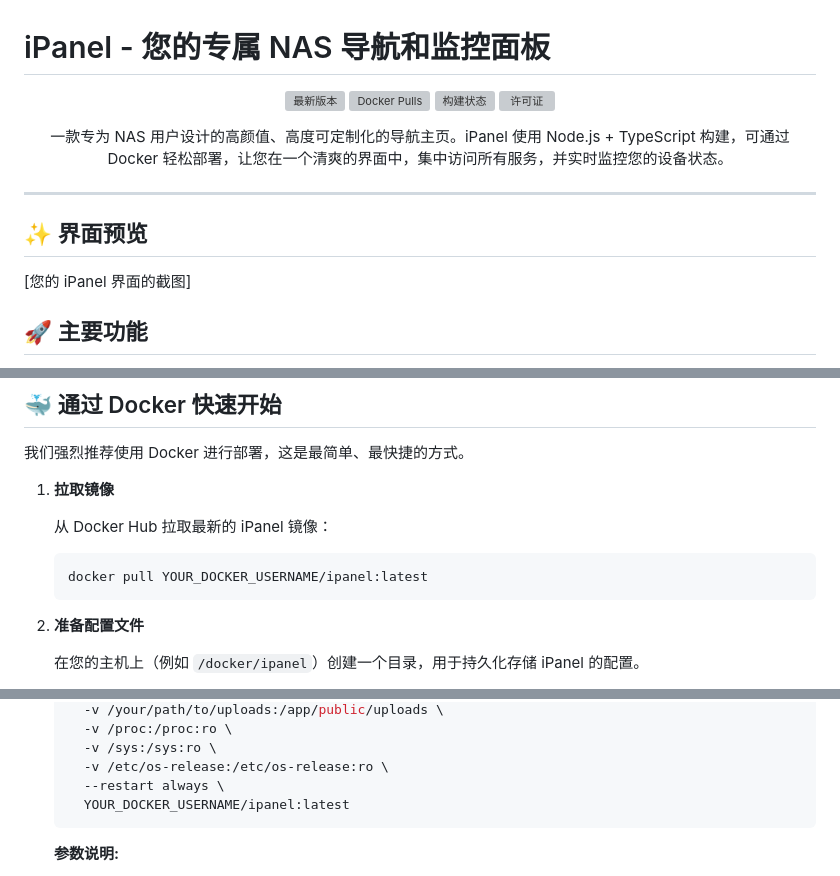
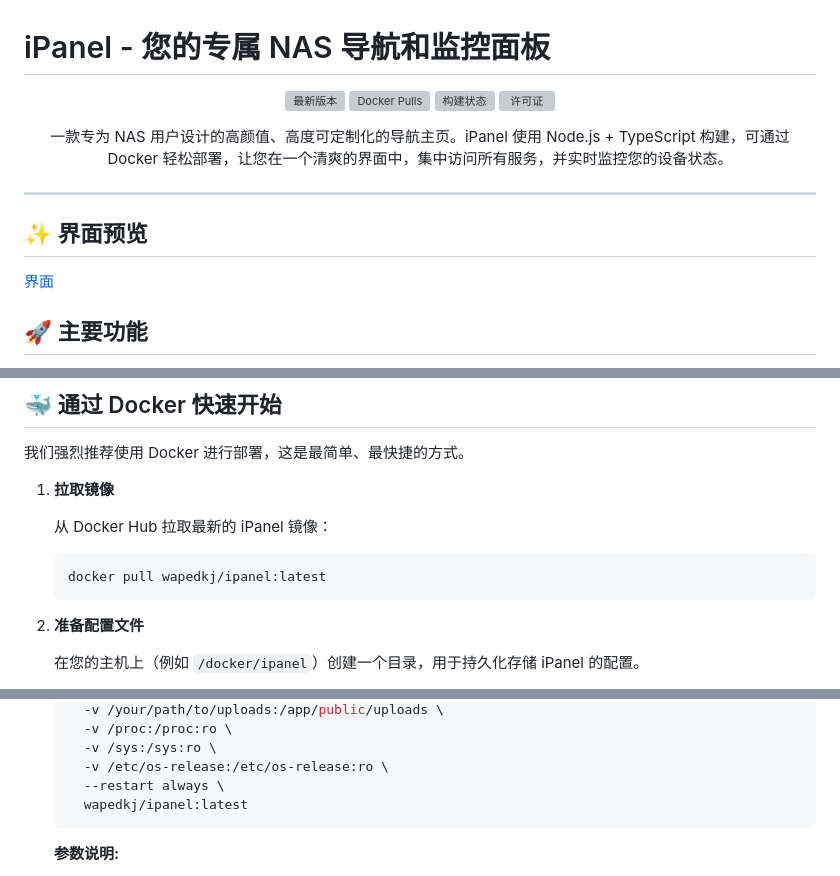
Before and after one commit to ispace-top/iPanel, a Markdown page: README.md, 3 parts joined by grey strips. Drawn GitHub-style; grey boxes are pictures that could not be loaded.

````diff
--- a/README.md
+++ b/README.md
@@ -15,7 +15,7 @@
 
 ## ✨ 界面预览
 
-[您的 iPanel 界面的截图]
+[界面](./img/view.png)
 
 ## 🚀 主要功能
 
@@ -47,7 +47,7 @@
 
     从 Docker Hub 拉取最新的 iPanel 镜像：
     ```bash
-    docker pull YOUR_DOCKER_USERNAME/ipanel:latest
+    docker pull wapedkj/ipanel:latest
     ```
 
 2.  **准备配置文件**
@@ -76,7 +76,7 @@
       -v /sys:/sys:ro \
       -v /etc/os-release:/etc/os-release:ro \
       --restart always \
-      YOUR_DOCKER_USERNAME/ipanel:latest
+      wapedkj/ipanel:latest
     ```
 
     **参数说明:**
````
Also changed, not shown: other parts of README.md (+7 -7 lines).
